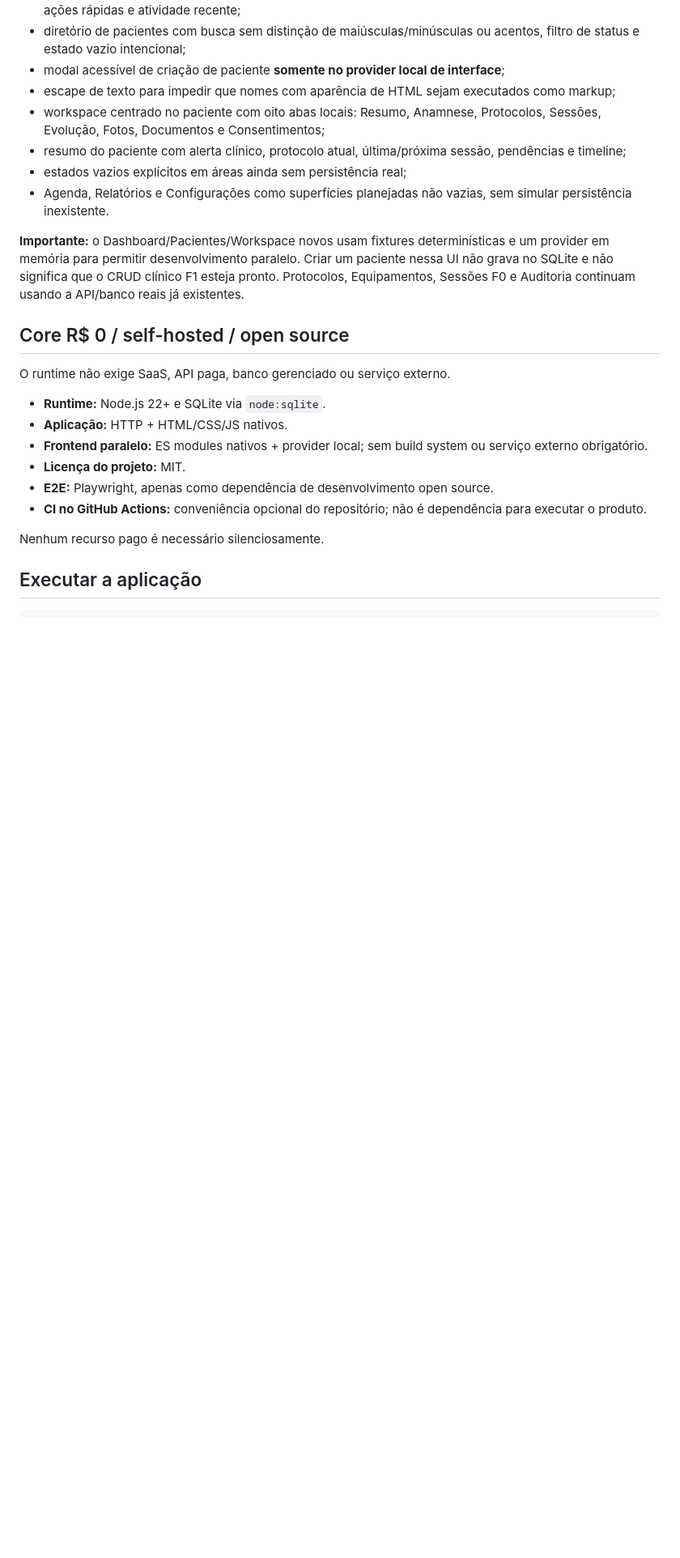
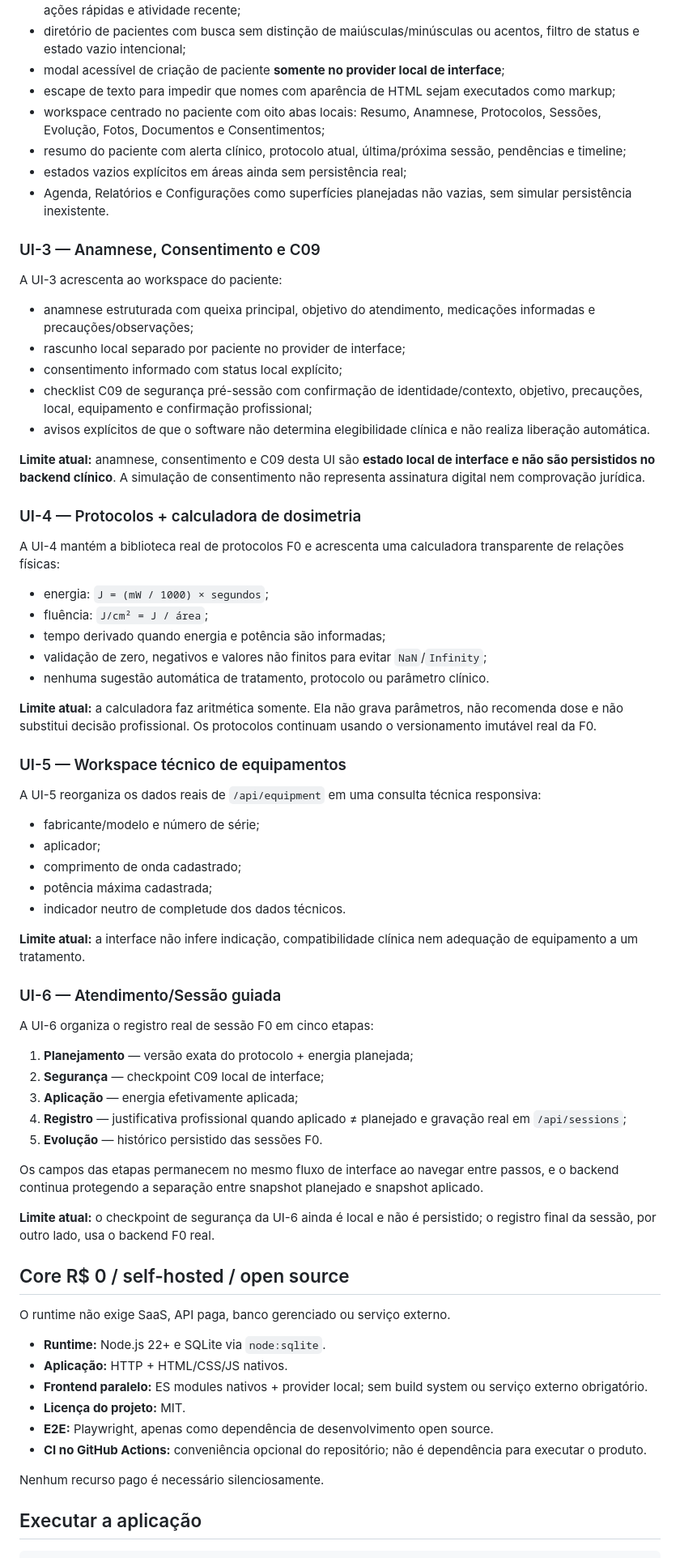
Before and after one commit to nutricionistaalmeidavh-spec/fotobiomodulacaosistema, a Markdown page: README.md, the part around one of its changes. Shown at 81% size. Drawn GitHub-style; blank space fills up the shorter version.

```diff
--- a/README.md
+++ b/README.md
@@ -36,7 +36,55 @@ A interface atual acrescenta:
 - estados vazios explícitos em áreas ainda sem persistência real;
 - Agenda, Relatórios e Configurações como superfícies planejadas não vazias, sem simular persistência inexistente.
 
-**Importante:** o Dashboard/Pacientes/Workspace novos usam fixtures determinísticas e um provider em memória para permitir desenvolvimento paralelo. Criar um paciente nessa UI não grava no SQLite e não significa que o CRUD clínico F1 esteja pronto. Protocolos, Equipamentos, Sessões F0 e Auditoria continuam usando a API/banco reais já existentes.
+### UI-3 — Anamnese, Consentimento e C09
+
+A UI-3 acrescenta ao workspace do paciente:
+
+- anamnese estruturada com queixa principal, objetivo do atendimento, medicações informadas e precauções/observações;
+- rascunho local separado por paciente no provider de interface;
+- consentimento informado com status local explícito;
+- checklist C09 de segurança pré-sessão com confirmação de identidade/contexto, objetivo, precauções, local, equipamento e confirmação profissional;
+- avisos explícitos de que o software não determina elegibilidade clínica e não realiza liberação automática.
+
+**Limite atual:** anamnese, consentimento e C09 desta UI são **estado local de interface e não são persistidos no backend clínico**. A simulação de consentimento não representa assinatura digital nem comprovação jurídica.
+
+### UI-4 — Protocolos + calculadora de dosimetria
+
+A UI-4 mantém a biblioteca real de protocolos F0 e acrescenta uma calculadora transparente de relações físicas:
+
+- energia: `J = (mW / 1000) × segundos`;
+- fluência: `J/cm² = J / área`;
+- tempo derivado quando energia e potência são informadas;
+- validação de zero, negativos e valores não finitos para evitar `NaN`/`Infinity`;
+- nenhuma sugestão automática de tratamento, protocolo ou parâmetro clínico.
+
+**Limite atual:** a calculadora faz aritmética somente. Ela não grava parâmetros, não recomenda dose e não substitui decisão profissional. Os protocolos continuam usando o versionamento imutável real da F0.
+
+### UI-5 — Workspace técnico de equipamentos
+
+A UI-5 reorganiza os dados reais de `/api/equipment` em uma consulta técnica responsiva:
+
+- fabricante/modelo e número de série;
+- aplicador;
+- comprimento de onda cadastrado;
+- potência máxima cadastrada;
+- indicador neutro de completude dos dados técnicos.
+
+**Limite atual:** a interface não infere indicação, compatibilidade clínica nem adequação de equipamento a um tratamento.
+
+### UI-6 — Atendimento/Sessão guiada
+
+A UI-6 organiza o registro real de sessão F0 em cinco etapas:
+
+1. **Planejamento** — versão exata do protocolo + energia planejada;
+2. **Segurança** — checkpoint C09 local de interface;
+3. **Aplicação** — energia efetivamente aplicada;
+4. **Registro** — justificativa profissional quando aplicado ≠ planejado e gravação real em `/api/sessions`;
+5. **Evolução** — histórico persistido das sessões F0.
+
+Os campos das etapas permanecem no mesmo fluxo de interface ao navegar entre passos, e o backend continua protegendo a separação entre snapshot planejado e snapshot aplicado.
+
+**Limite atual:** o checkpoint de segurança da UI-6 ainda é local e não é persistido; o registro final da sessão, por outro lado, usa o backend F0 real.
 
 ## Core R$ 0 / self-hosted / open source
 
```
Also changed, not shown: other parts of README.md (+18 -9 lines).
